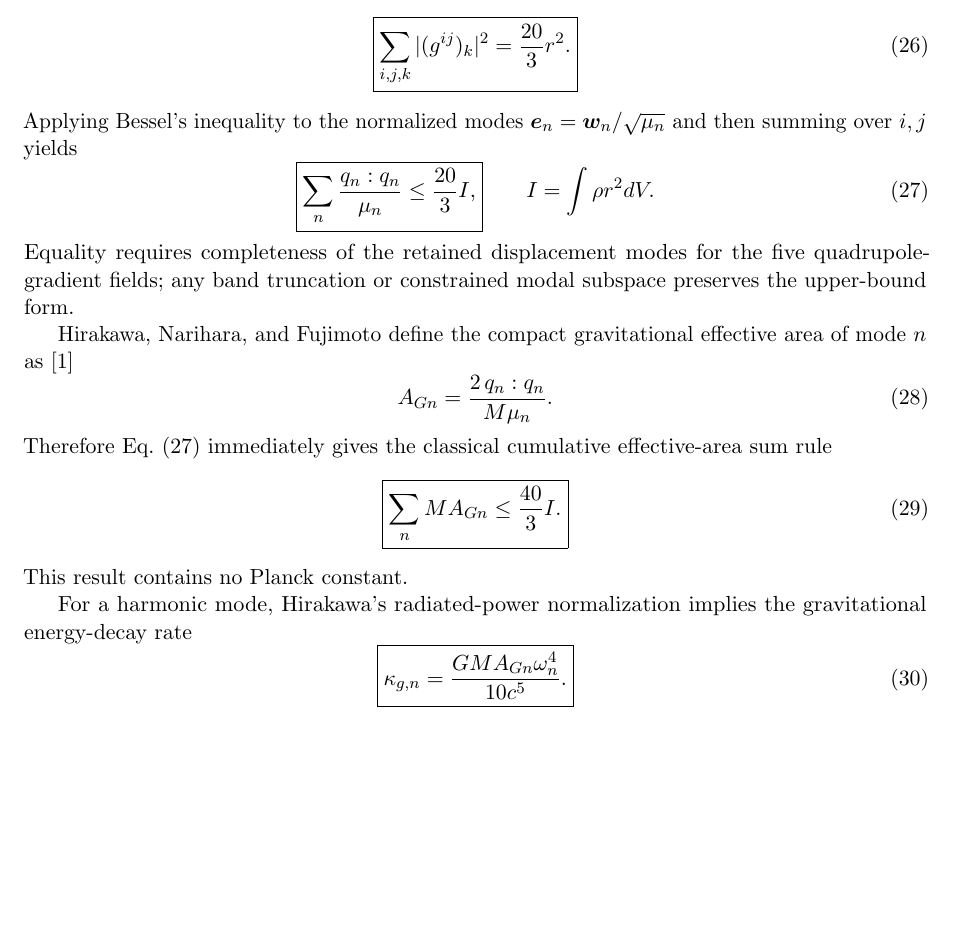
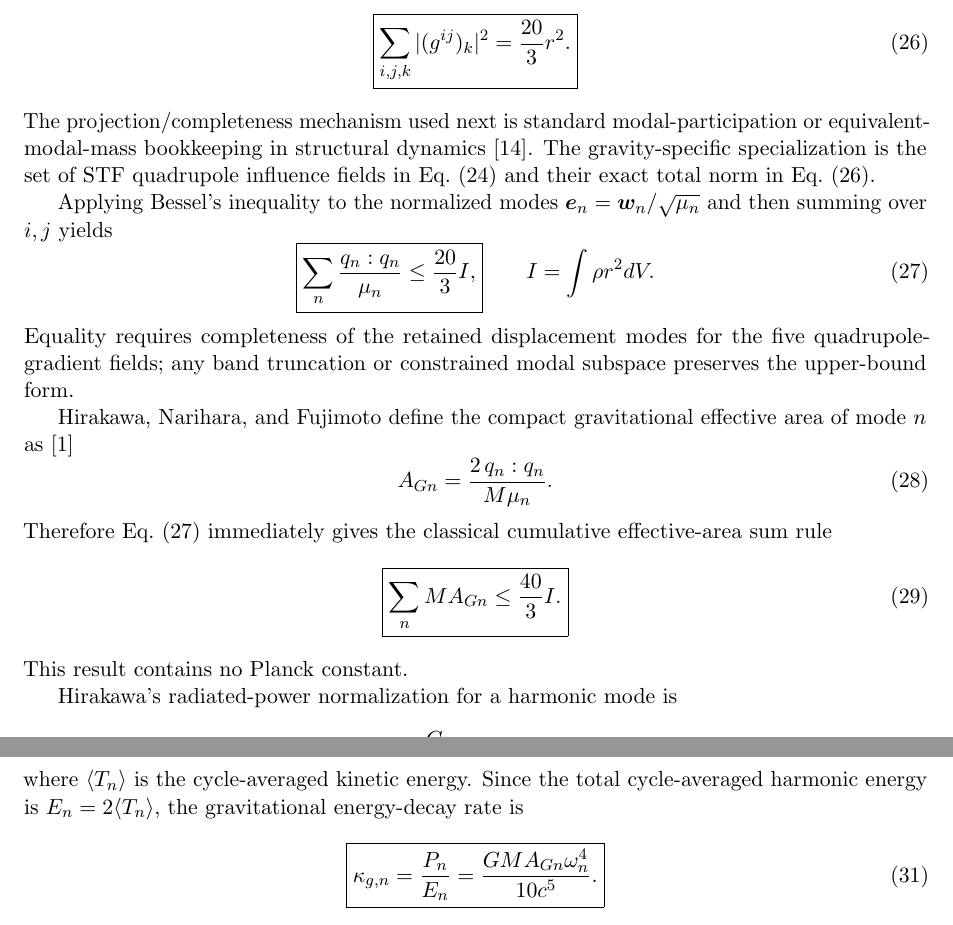
Before and after one commit to Kajin-0/gedanken, a LaTeX paper (experiments/02-passive-gravitational-throughput/manuscript_v1/main.tex, which reads experiments/02-passive-gravitational-throughput/manuscript_v1/sections/02_network_material.tex): part of page 5 of 17 before the commit and two parts of pages 5 and 6 of 18 after it, the two joined at a grey line, cut so that both start at the same text, the shorter picture padded with empty space. Compiled offline with pdfLaTeX.

Commit message:
Credit modal-participation completeness and expose decay-rate normalization

```diff
--- a/experiments/02-passive-gravitational-throughput/manuscript_v1/sections/02_network_material.tex
+++ b/experiments/02-passive-gravitational-throughput/manuscript_v1/sections/02_network_material.tex
@@ -161,6 +161,8 @@ A direct Cartesian contraction gives the pointwise identity
 =\frac{20}{3}r^2.}
 \label{eq:gidentity}
 \end{equation}
+The projection/completeness mechanism used next is standard modal-participation or equivalent-modal-mass bookkeeping in structural dynamics \cite{BamfordGaymanWada1971}. The gravity-specific specialization is the set of STF quadrupole influence fields in Eq.~\eqref{eq:gijfield} and their exact total norm in Eq.~\eqref{eq:gidentity}.
+
 Applying Bessel's inequality to the normalized modes $\bm e_n=\bm w_n/\sqrt{\mu_n}$ and then summing over $i,j$ yields
 \begin{equation}
 \boxed{
@@ -188,4 +190,5 @@ Therefore Eq.~\eqref{eq:classicalqsum} immediately gives the classical cumulativ
 \end{equation}
 This result contains no Planck constant.
 
-For a harmonic mode, Hirakawa's radiated-power normalization implies the gravitational energy-decay rate
+Hirakawa's radiated-power normalization for a harmonic mode is
+\begin{equation}
@@ -192,6 +198,8 @@ For a harmonic mode, Hirakawa's radiated-power normalization implies the gravita
+where $\langle T_n\rangle$ is the cycle-averaged kinetic energy. Since the total cycle-averaged harmonic energy is $E_n=2\langle T_n\rangle$, the gravitational energy-decay rate is
 \begin{equation}
 \boxed{
 \kappa_{g,n}
+=\frac{P_n}{E_n}
 =\frac{GMA_{Gn}\omega_n^4}{10c^5}.}
 \label{eq:HirakawaKappa}
 \end{equation}
```
Also changed, not shown: experiments/02-passive-gravitational-throughput/manuscript_v1/sections/02_network_material.tex (5 more changed lines).
